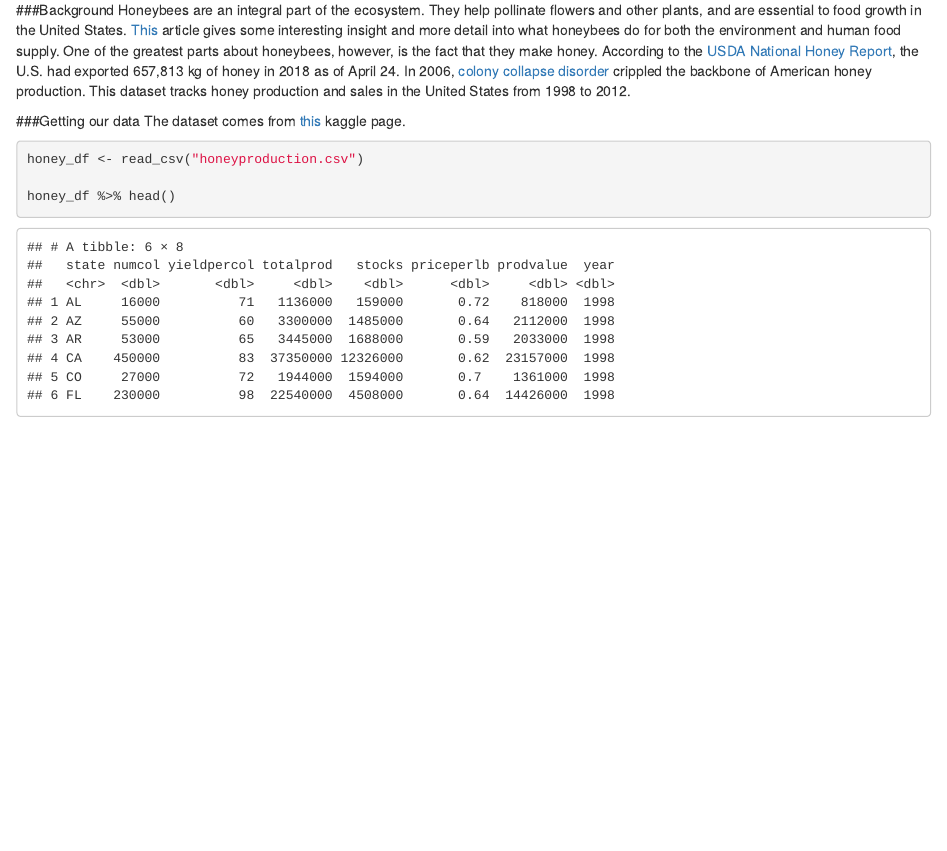
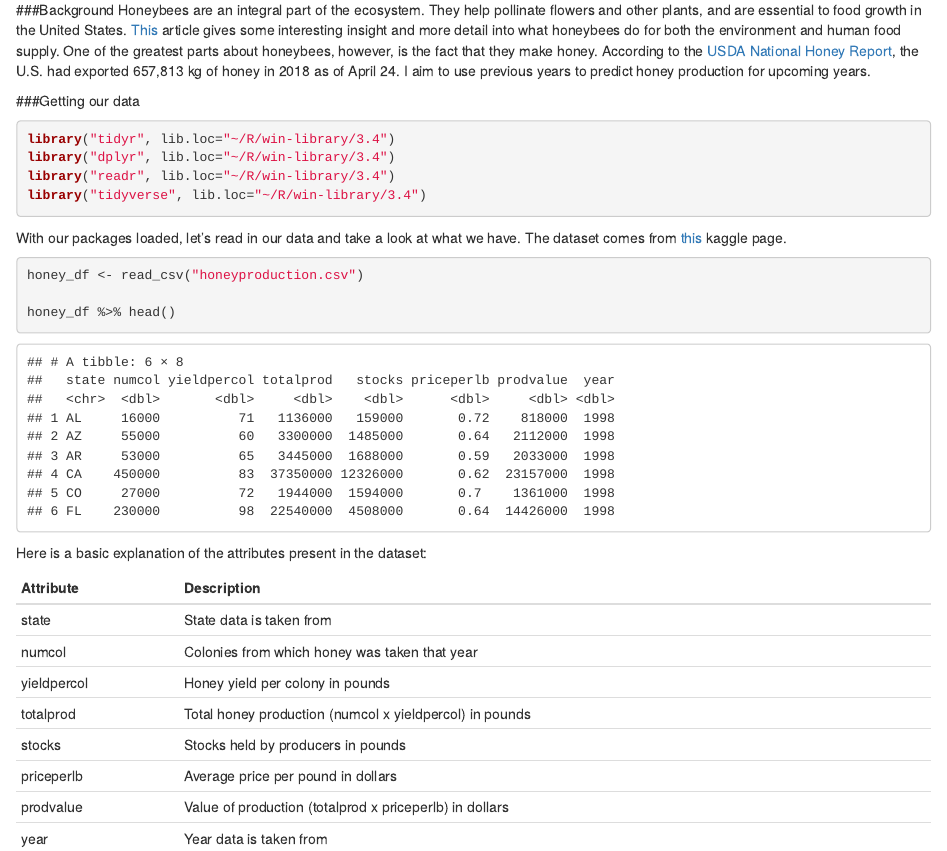
Before and after one commit to mshultznj/mshultznj.github.io, an R Markdown document (CMSC320_Final.Rmd): the page in a window 1100 px wide, from 160 px down. Rendered offline with R 4.5, knitr and Pandoc, with nearby package versions.

Commit message:
Organization + table

````diff
--- a/CMSC320_Final.Rmd
+++ b/CMSC320_Final.Rmd
@@ -4,22 +4,34 @@ author: "Michael Shultz"
 date: "May 8, 2018"
 output: html_document
 ---
-```{r setup, include=FALSE}
+#Honey Production in the United States of America
+
+###Background
+Honeybees are an integral part of the ecosystem. They help pollinate flowers and other plants, and are essential to food growth in the United States. [This](http://www.lifebasicsorganics.com/blog/why-are-bees-important) article gives some interesting insight and more detail into what honeybees do for both the environment and human food supply.
+One of the greatest parts about honeybees, however, is the fact that they make honey. According to the [USDA National Honey Report](https://www.ams.usda.gov/mnreports/fvmhoney.pdf), the U.S. had exported 657,813 kg of honey in 2018 as of April 24. I aim to use previous years to predict honey production for upcoming years.
+
+###Getting our data
+```{r load_package, message=FALSE, warning=FALSE}
 library("tidyr", lib.loc="~/R/win-library/3.4")
 library("dplyr", lib.loc="~/R/win-library/3.4")
 library("readr", lib.loc="~/R/win-library/3.4")
 library("tidyverse", lib.loc="~/R/win-library/3.4")
 ```
-#Honey Production in the United States of America
-
-###Background
-Honeybees are an integral part of the ecosystem. They help pollinate flowers and other plants, and are essential to food growth in the United States. [This](http://www.lifebasicsorganics.com/blog/why-are-bees-important) article gives some interesting insight and more detail into what honeybees do for both the environment and human food supply.
-One of the greatest parts about honeybees, however, is the fact that they make honey. According to the [USDA National Honey Report](https://www.ams.usda.gov/mnreports/fvmhoney.pdf), the U.S. had exported 657,813 kg of honey in 2018 as of April 24. In 2006, [colony collapse disorder](http://www.abc.net.au/news/2017-05-08/colony-collapse-ten-years-after-crisis-what-is-happening-to-bees/8507408) crippled the backbone of American honey production. This dataset tracks honey production and sales in the United States from 1998 to 2012.
-
-###Getting our data
-The dataset comes from [this](https://www.kaggle.com/jessicali9530/honey-production/version/2) kaggle page.
+With our packages loaded, let's read in our data and take a look at what we have. The dataset comes from [this](https://www.kaggle.com/jessicali9530/honey-production/version/2) kaggle page.
 ```{r data, message=FALSE}
 honey_df <- read_csv("honeyproduction.csv")
 
 honey_df %>% head()
 ```
+Here is a basic explanation of the attributes present in the dataset:
+
+Attribute    | Description
+------------ | -------------------------------------------------------
+state        | State data is taken from
+numcol       | Colonies from which honey was taken that year
+yieldpercol  | Honey yield per colony in pounds
+totalprod    | Total honey production (numcol x yieldpercol) in pounds
+stocks       | Stocks held by producers in pounds
+priceperlb   | Average price per pound in dollars
+prodvalue    | Value of production (totalprod x priceperlb) in dollars
+year         | Year data is taken from
````
